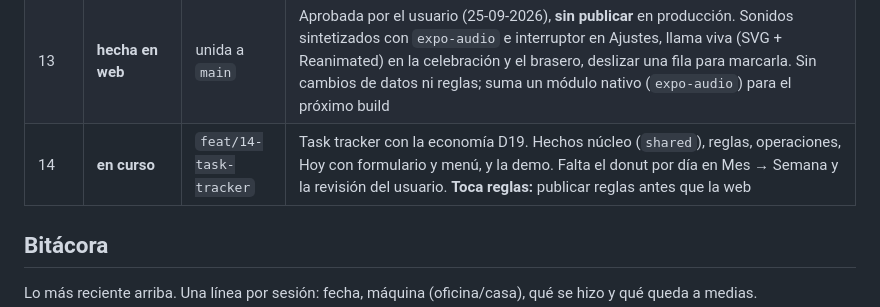
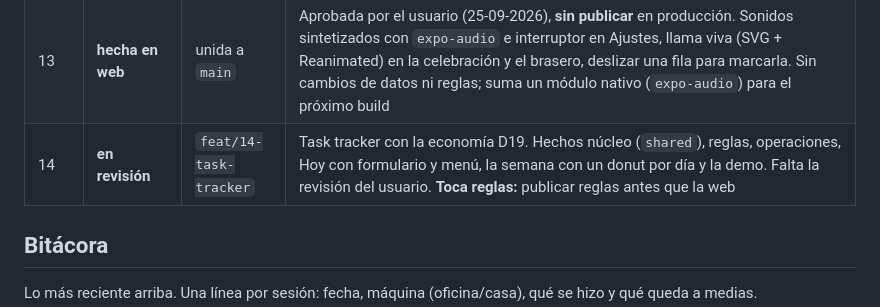
Before and after one commit to RodriC98374/ascua, a Markdown page: .claude/plan/README.md, the part around one of its changes. Rendered like a GitHub page.

Commit message:
docs: registra la semana de tareas y deja la fase 14 en revisión

```diff
--- a/.claude/plan/README.md
+++ b/.claude/plan/README.md
@@ -110,7 +110,7 @@ Decisiones de diseño derivadas (no requieren confirmación, pero no cambiarlas
 | 11 | **hecha en web** | unida a `main` | Aprobada por el usuario (24-09-2026). Animaciones de logro, celebración de racha, primitivas animadas y avance hacia recompensas. Vibraciones y fluidez en Android: con el próximo build |
 | 12 | **hecha en web** | unida a `main` | Aprobada por el usuario (25-09-2026), **sin publicar** en producción todavía (decisión del usuario). Racha en riesgo con cuenta regresiva en Hoy e insignias de hitos (7/30/100/365) con su celebración y tarjeta en Año. Sin cambios de datos ni reglas. En el celular: con el próximo build |
 | 13 | **hecha en web** | unida a `main` | Aprobada por el usuario (25-09-2026), **sin publicar** en producción. Sonidos sintetizados con `expo-audio` e interruptor en Ajustes, llama viva (SVG + Reanimated) en la celebración y el brasero, deslizar una fila para marcarla. Sin cambios de datos ni reglas; suma un módulo nativo (`expo-audio`) para el próximo build |
-| 14 | **en curso** | `feat/14-task-tracker` | Task tracker con la economía D19. Hechos núcleo (`shared`), reglas, operaciones, Hoy con formulario y menú, y la demo. Falta el donut por día en Mes → Semana y la revisión del usuario. **Toca reglas:** publicar reglas antes que la web |
+| 14 | **en revisión** | `feat/14-task-tracker` | Task tracker con la economía D19. Hechos núcleo (`shared`), reglas, operaciones, Hoy con formulario y menú, la semana con un donut por día y la demo. Falta la revisión del usuario. **Toca reglas:** publicar reglas antes que la web |
 
 ## Bitácora
 
```
Also changed, not shown: other parts of .claude/plan/README.md (+1 -1 lines), .claude/data-model.md (+2 -0 lines), .claude/plan/14-task-tracker.md (+4 -2 lines).
